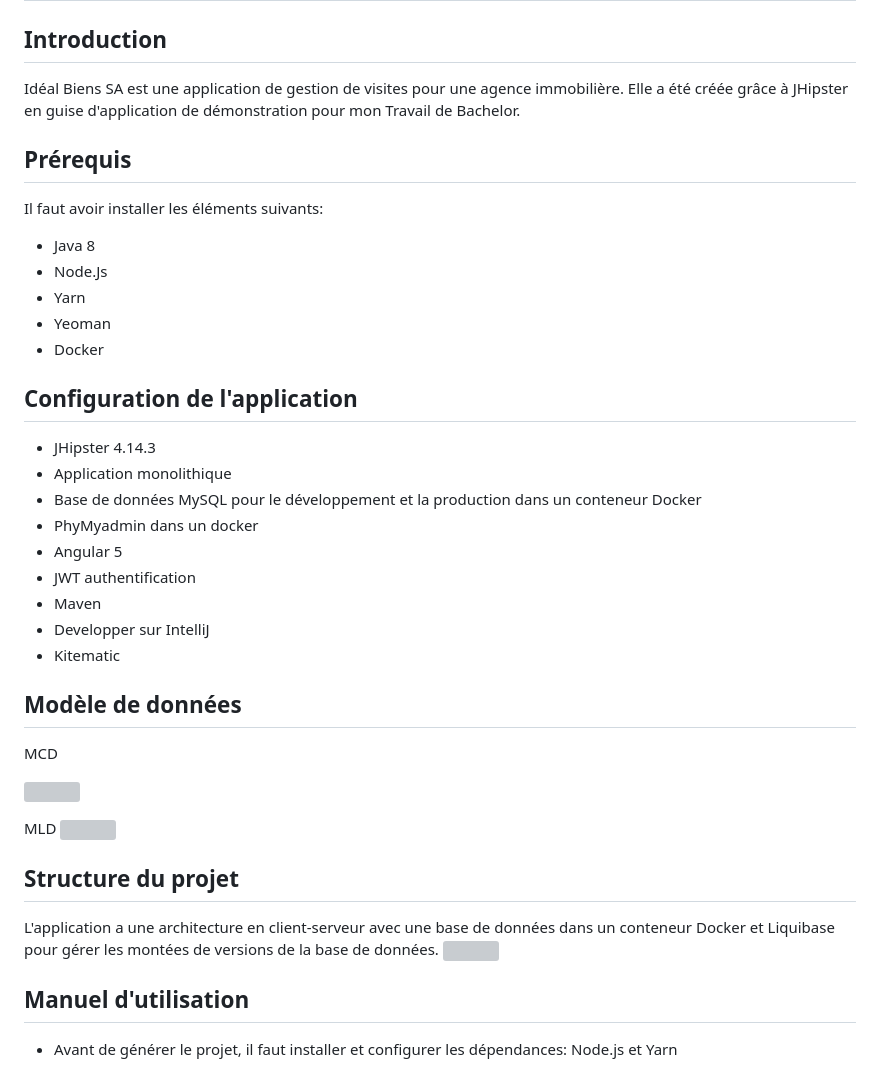
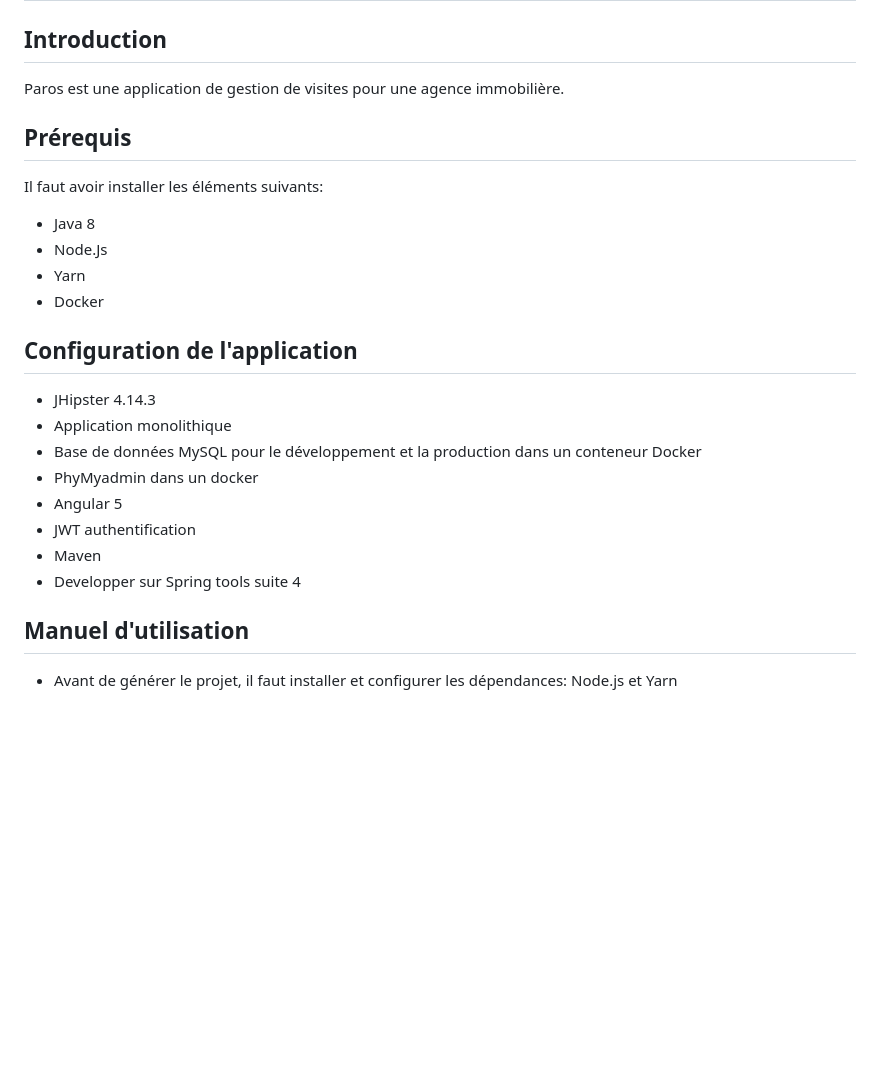
Before and after one commit to A-ELHASSANI/ParosVF, a Markdown page: README.md, the part around the change printed below. GitHub-like rendering; blank space fills up the shorter version; grey boxes are pictures that could not be loaded.

Commit message:
Paros vF

```diff
--- a/README.md
+++ b/README.md
@@ -1,14 +1,13 @@
 # Idéal Biens SA
 
 ## Introduction
-Idéal Biens SA est une application de gestion de visites pour une agence immobilière. Elle a été créée grâce à JHipster en guise d'application de démonstration pour mon Travail de Bachelor.
+Paros est une application de gestion de visites pour une agence immobilière.
 
 ## Prérequis
 Il faut avoir installer les éléments suivants:
 - Java 8
 - Node.Js
 - Yarn
-- Yeoman
 - Docker
 
 ## Configuration de l'application
@@ -19,22 +18,7 @@ Il faut avoir installer les éléments suivants:
 - Angular 5
 - JWT authentification
 - Maven
-- Developper sur IntelliJ
-- Kitematic
-
-
-
-## Modèle de données
-MCD
-
-![](https://github.com/x-xira25-x/JhipsterMonoMySql/blob/master/ModeleDonnees/MCD2.PNG)
-
-MLD
-![](https://github.com/x-xira25-x/JhipsterMonoMySql/blob/master/ModeleDonnees/MLD2.PNG)
-
-## Structure du projet
-L'application a une architecture en client-serveur avec une base de données dans un conteneur Docker et Liquibase pour gérer les montées de versions de la base de données.
-![](https://github.com/x-xira25-x/JhipsterMonoMySql/blob/master/structure.PNG)
+- Developper sur Spring tools suite 4
 
 
 ## Manuel d'utilisation
```
Also changed, not shown: other parts of README.md (+0 -15 lines).
